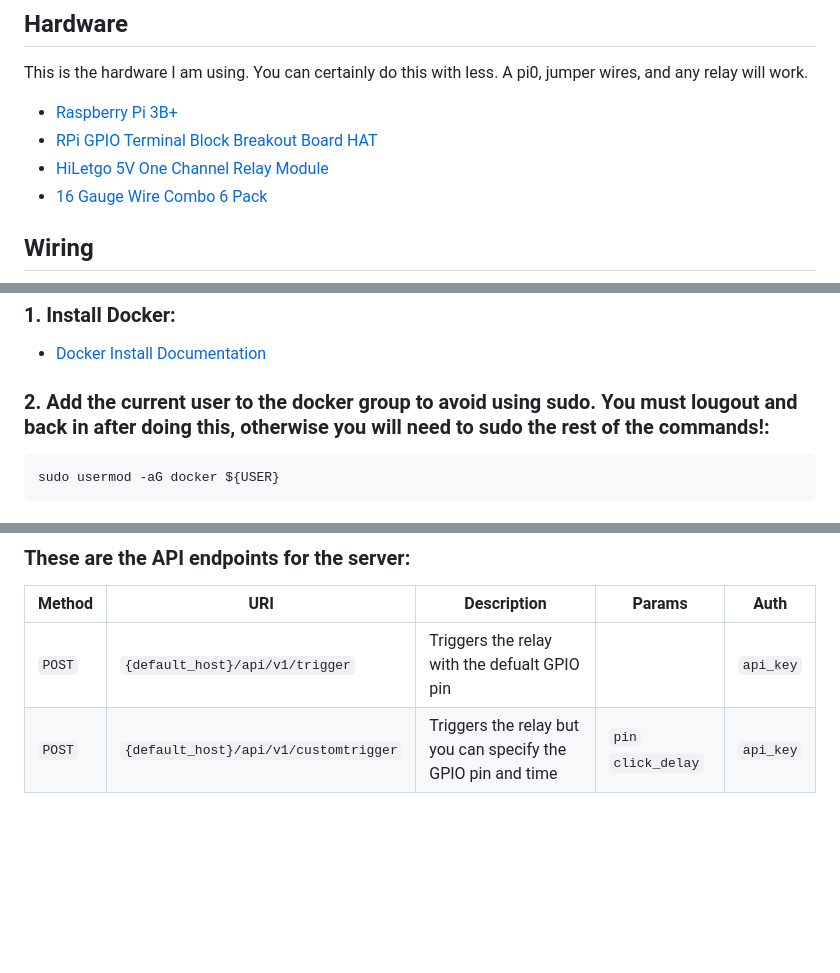
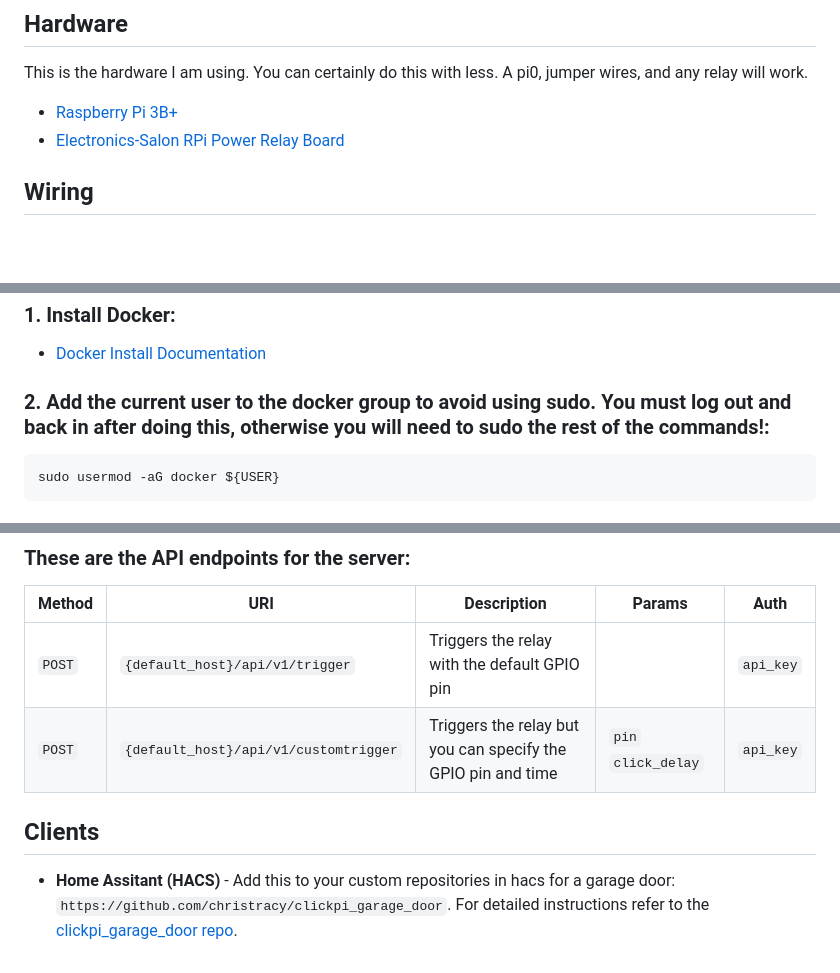
Before and after one commit to ChrisTracy/clickpi, a Markdown page: README.md, 3 parts joined by grey strips. GitHub-like rendering; blank space fills up the shorter version.

Commit message:
Adding clients to README

````diff
--- a/README.md
+++ b/README.md
@@ -16,9 +16,7 @@ Includes a mobile-friendly admin dashboard and API endpoints that will allow you
 This is the hardware I am using. You can certainly do this with less. A pi0, jumper wires, and any relay will work.
 
 - [Raspberry Pi 3B+](https://www.raspberrypi.com/products/raspberry-pi-3-model-b-plus/)
-- [RPi GPIO Terminal Block Breakout Board HAT](https://www.amazon.com/gp/product/B0876V959B)
-- [HiLetgo 5V One Channel Relay Module](https://www.amazon.com/gp/product/B00LW15A4W)
-- [16 Gauge Wire Combo 6 Pack](https://www.amazon.com/gp/product/B07MBWKX53)
+- [Electronics-Salon RPi Power Relay Board](https://www.amazon.com/dp/B07CZL2SKN?ref_=ppx_hzsearch_conn_dt_b_fed_asin_title_1)
 
 ## Wiring
 ![Raspberry Pi 3 Wiring](diagrams/pi-wiring.jpg)
@@ -28,7 +26,7 @@ This is the hardware I am using. You can certainly do this with less. A pi0, jum
 ### 1. Install Docker:
 - [Docker Install Documentation](https://docs.docker.com/engine/install/debian/)
 
-### 2. Add the current user to the docker group to avoid using sudo. You must lougout and back in after doing this, otherwise you will need to sudo the rest of the commands!:
+### 2. Add the current user to the docker group to avoid using sudo. You must log out and back in after doing this, otherwise you will need to sudo the rest of the commands!:
 ```bash
 sudo usermod -aG docker ${USER}
 ```
@@ -86,5 +84,9 @@ docker-compose up -d
 
 | Method   | URI                                      | Description                                                  |  Params             | Auth      |
 | -------- | ---------------------------------------- | -------------------------------------------------------------| ------------------- |---------- |
-| `POST`   | `{default_host}/api/v1/trigger`          | Triggers the relay with the defualt GPIO pin                 |                     | `api_key` |
+| `POST`   | `{default_host}/api/v1/trigger`          | Triggers the relay with the default GPIO pin                 |                     | `api_key` |
 | `POST`   | `{default_host}/api/v1/customtrigger`    | Triggers the relay but you can specify the GPIO pin and time | `pin` `click_delay`  | `api_key` |
+
+## Clients
+
+- **Home Assitant (HACS)** - Add this to your custom repositories in hacs for a garage door: `https://github.com/christracy/clickpi_garage_door`. For detailed instructions refer to the [clickpi_garage_door repo](https://github.com/christracy/clickpi_garage_door).
````
Also changed, not shown: other parts of README.md (+1 -1 lines).
